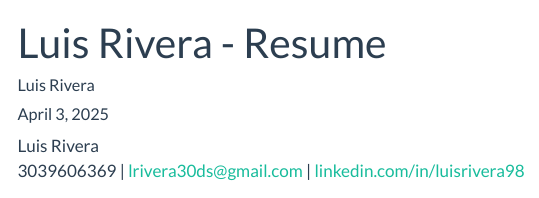
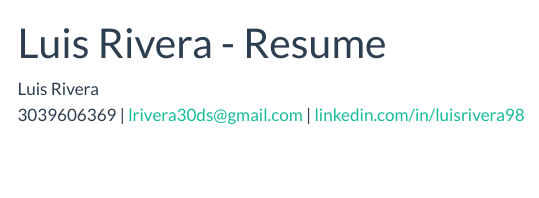
Before and after one commit to luisraulrivera24/luisraulrivera24.github.io, a Quarto document (resume.qmd): the page in a window 1100 px wide, from its top. Rendered offline with R 4.5, knitr and Pandoc in place of Quarto, with nearby package versions; menus at the side of the page are left out.

Commit message:
resume updates

```diff
--- a/resume.qmd
+++ b/resume.qmd
@@ -1,8 +1,6 @@
 ---
 layout: cv
 title: "Luis Rivera - Resume"
-author: "Luis Rivera"
-date: today
 ---
 
 Luis Rivera
```
Also changed, not shown: resume.tex (deleted).
